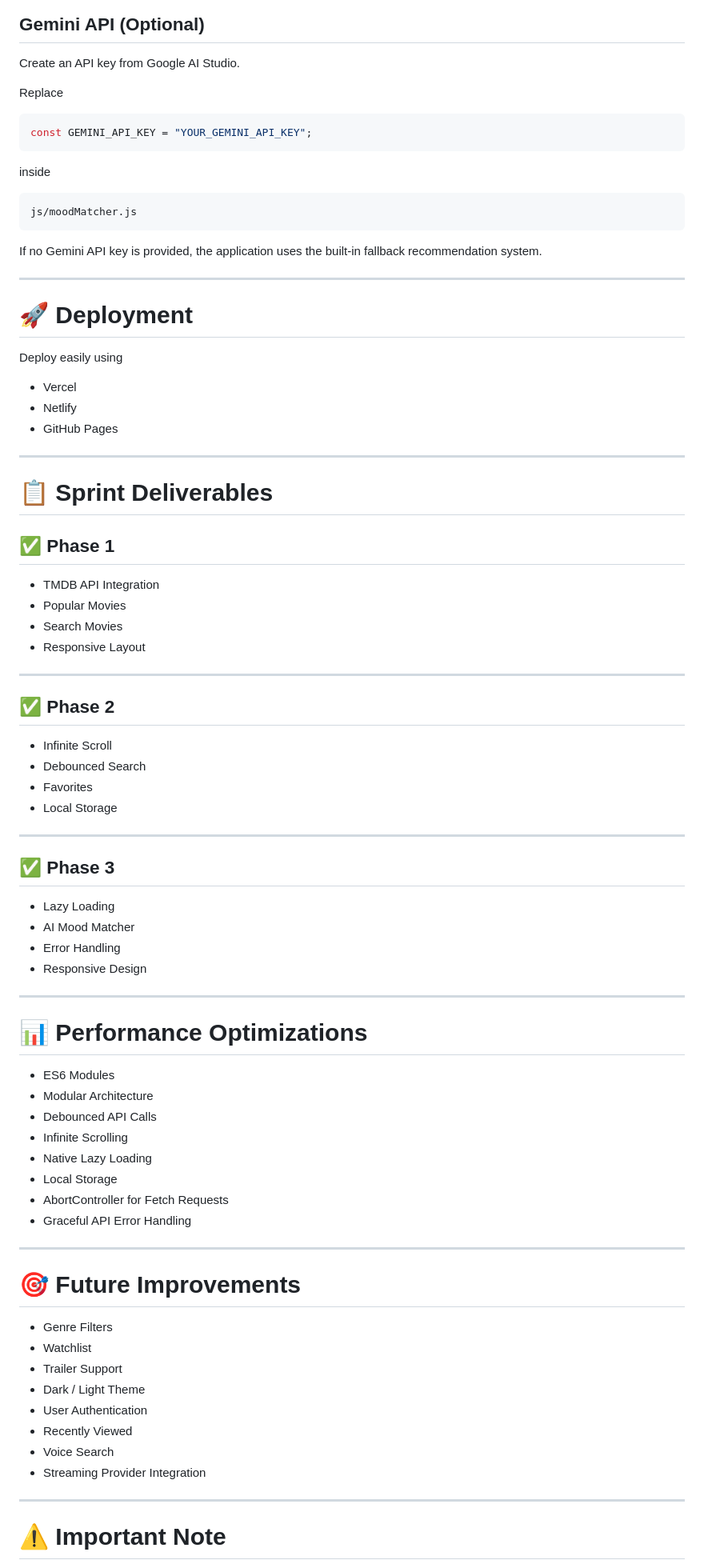
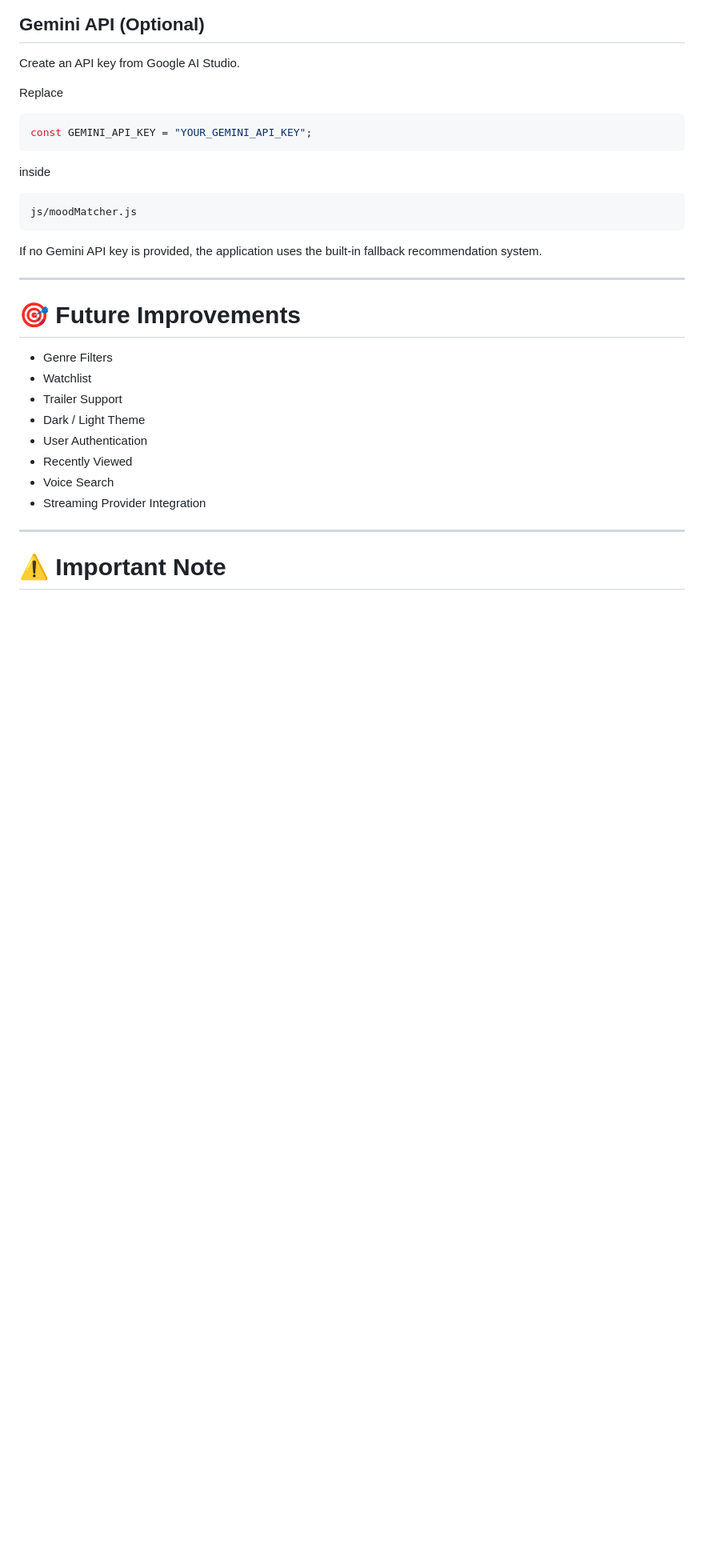
Before and after one commit to vansh21827/Netflix-Lite, a Markdown page: README.md, the part around one of its changes. Shown at 80% size. Rendered like a GitHub page; blank space fills up the shorter version.

```diff
--- a/README.md
+++ b/README.md
@@ -247,58 +244,6 @@ If no Gemini API key is provided, the application uses the built-in fallback rec
 
 ---
 
-# 🚀 Deployment
-
-Deploy easily using
-
-- Vercel
-- Netlify
-- GitHub Pages
-
----
-
-# 📋 Sprint Deliverables
-
-## ✅ Phase 1
-
-- TMDB API Integration
-- Popular Movies
-- Search Movies
-- Responsive Layout
-
----
-
-## ✅ Phase 2
-
-- Infinite Scroll
-- Debounced Search
-- Favorites
-- Local Storage
-
----
-
-## ✅ Phase 3
-
-- Lazy Loading
-- AI Mood Matcher
-- Error Handling
-- Responsive Design
-
----
-
-# 📊 Performance Optimizations
-
-- ES6 Modules
-- Modular Architecture
-- Debounced API Calls
-- Infinite Scrolling
-- Native Lazy Loading
-- Local Storage
-- AbortController for Fetch Requests
-- Graceful API Error Handling
-
----
-
 # 🎯 Future Improvements
 
 - Genre Filters
```
Also changed, not shown: other parts of README.md (+5 -19 lines).
